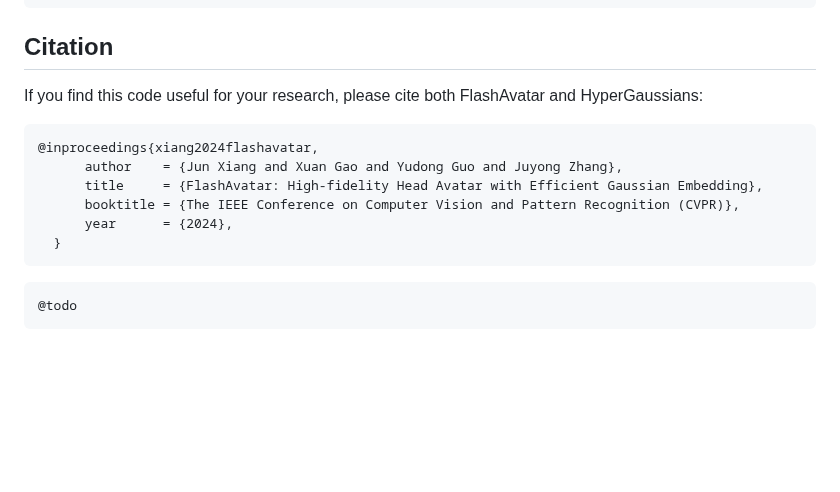
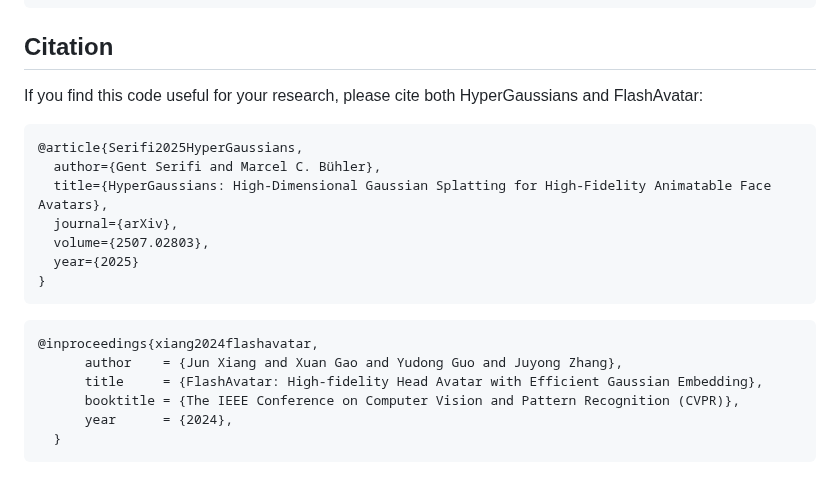
Before and after one commit to gserifi/HyperGaussians, a Markdown page: README.md, the part around the change. Rendered like a GitHub page; blank space fills up the shorter version.

Commit message:
Update bibtex

````diff
--- a/README.md
+++ b/README.md
@@ -103,7 +103,18 @@ python3 render.py --idname <dest> --logname <logname> --checkpoint <dest_checkpo
 ```
 
 ## Citation
-If you find this code useful for your research, please cite both FlashAvatar and HyperGaussians:
+If you find this code useful for your research, please cite both HyperGaussians and FlashAvatar:
+
+```
+@article{Serifi2025HyperGaussians,
+  author={Gent Serifi and Marcel C. Bühler},
+  title={HyperGaussians: High-Dimensional Gaussian Splatting for High-Fidelity Animatable Face Avatars},
+  journal={arXiv},
+  volume={2507.02803},
+  year={2025}
+}
+```
+
 ```
 @inproceedings{xiang2024flashavatar,
       author    = {Jun Xiang and Xuan Gao and Yudong Guo and Juyong Zhang},
@@ -112,7 +123,3 @@ If you find this code useful for your research, please cite both FlashAvatar and
       year      = {2024},
   }
 ```
-
-```
-@todo
-```
````
